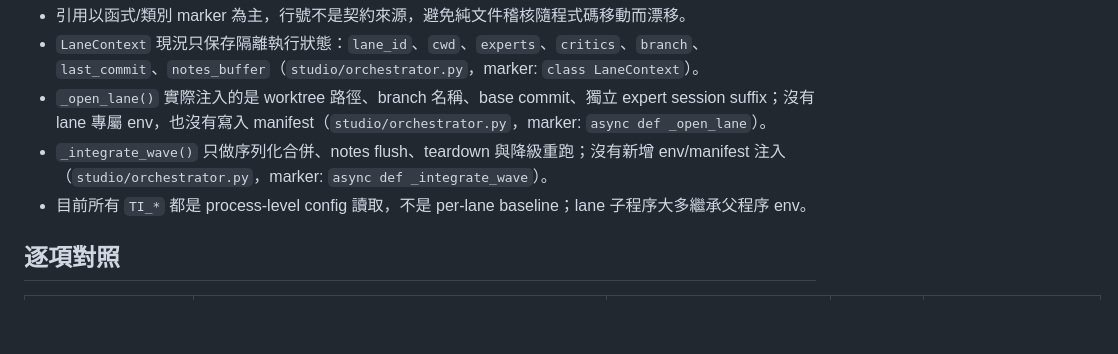
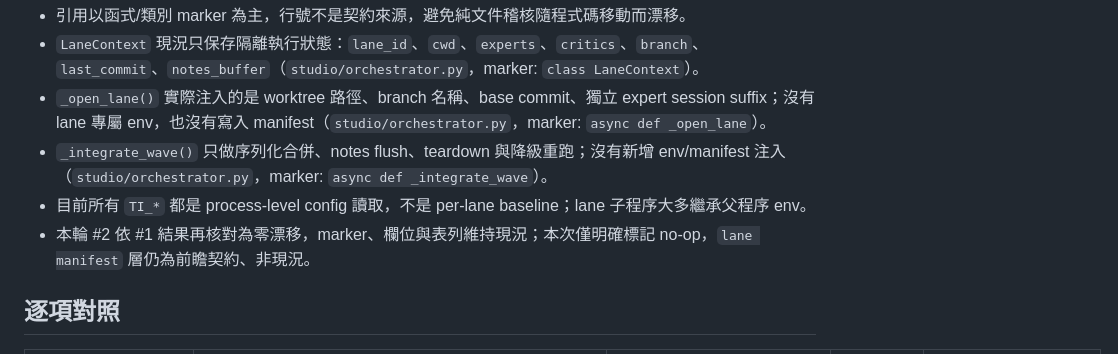
Before and after one commit to x812033727/Ti, a Markdown page: studio/docs/lane_baseline_injection_inventory.md, the part around the change. GitHub-like rendering; blank space fills up the shorter version.

Commit message:
任務#2 第1輪：依 #1 結果修正清單（marker/欄位/表列回到與程式碼一致；若無漂移則明確標記 no-op），並確認「manifest 層為前瞻契約、非現況」消歧句仍在

```diff
--- a/studio/docs/lane_baseline_injection_inventory.md
+++ b/studio/docs/lane_baseline_injection_inventory.md
@@ -9,6 +9,7 @@
 - `_open_lane()` 實際注入的是 worktree 路徑、branch 名稱、base commit、獨立 expert session suffix；沒有 lane 專屬 env，也沒有寫入 manifest（`studio/orchestrator.py`，marker: `async def _open_lane`）。
 - `_integrate_wave()` 只做序列化合併、notes flush、teardown 與降級重跑；沒有新增 env/manifest 注入（`studio/orchestrator.py`，marker: `async def _integrate_wave`）。
 - 目前所有 `TI_*` 都是 process-level config 讀取，不是 per-lane baseline；lane 子程序大多繼承父程序 env。
+- 本輪 #2 依 #1 結果再核對為零漂移，marker、欄位與表列維持現況；本次僅明確標記 no-op，`lane manifest` 層仍為前瞻契約、非現況。
 
 ## 逐項對照
 
```
